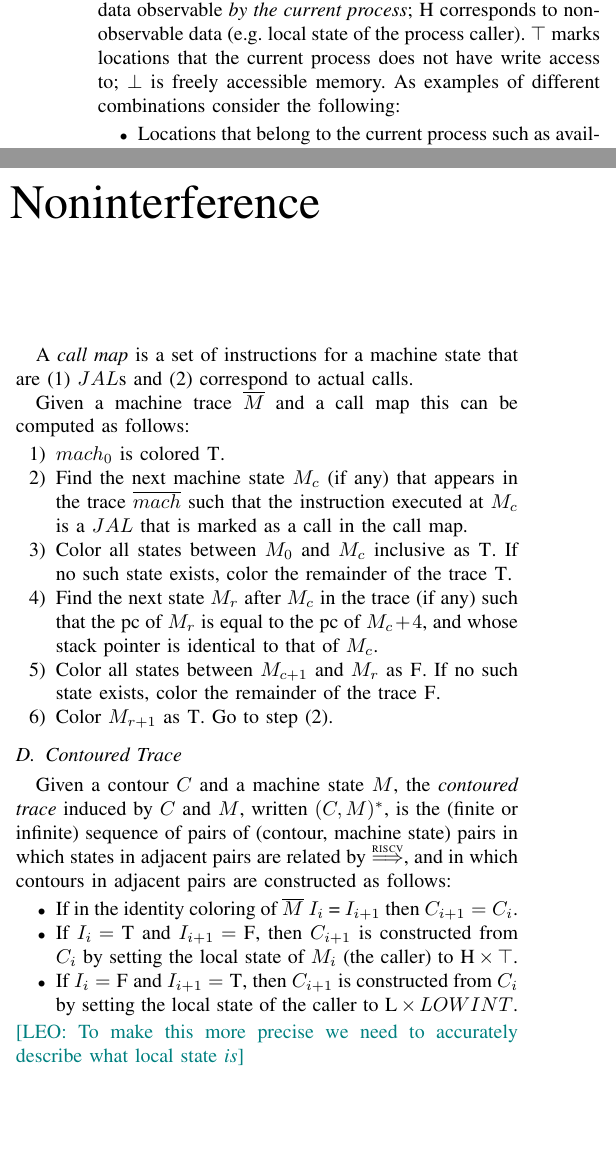
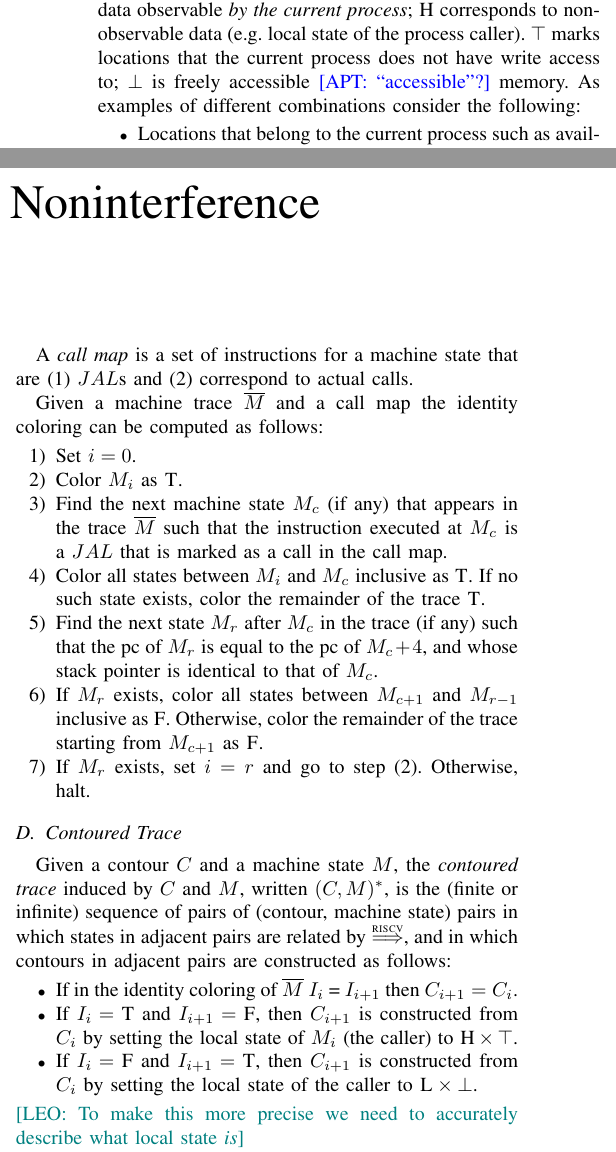
Before and after one commit to bcpierce00/interfering, a LaTeX paper (main.tex): two parts of the columns of page 1 of 10, joined at a grey line, cut so that both start at the same text, the shorter picture padded with empty space. Compiled offline with pdfLaTeX; a missing font is replaced by an installed copy or a similar font; a LaTeX package or settings file that is missing is left out.

Commit message:
tightened up statement of identity coloring; fixed a few typos

```diff
--- a/main.tex
+++ b/main.tex
@@ -183,7 +183,7 @@ $\LOWSEC$ marks locations whose contents represent data observable
 {\em by the current process}; $\HIGHSEC$ corresponds to non-observable
 data (e.g. local state of the process caller). $\HIGHINT$ marks
 locations that the current process does not have write access to;
-$\LOWINT$ is freely accessible memory. As examples of different
+$\LOWINT$ is freely accessible \apt{``accessible''?} memory. As examples of different
 combinations consider the following:
 \begin{itemize}
 \item Locations that belong to the current process such as
@@ -211,23 +211,23 @@ process as $\mach_0$.
 A {\em call map} is a set of instructions for a machine state that are
 (1) $JAL$s and (2) correspond to actual calls.
 
-Given a machine trace $\seq{\mach}$ and a call map this can be
+Given a machine trace $\seq{\mach}$ and a call map the identity coloring can be
 computed as follows:
 \begin{enumerate}
-\item $mach_0$ is colored $\ME$.
+\item Set $i=0$.
+\item Color $\mach_i$ as $\ME$.
 \item Find the next machine state $\mach_c$ (if any) that appears in
-  the trace $\seq{mach}$ such that the instruction executed at
+  the trace $\seq{\mach}$ such that the instruction executed at
   $\mach_c$ is a $JAL$ that is marked as a call in the call map.
-\item Color all states between $\mach_0$ and $\mach_c$ inclusive as
+\item Color all states between $\mach_i$ and $\mach_c$ inclusive as
   $\ME$. If no such state exists, color the remainder of the trace
   $\ME$.
 \item Find the next state $\mach_r$ after $\mach_c$ in the trace (if
   any) such that the pc of $\mach_r$ is equal to the pc of $\mach_c +
   4$, and whose stack pointer is identical to that of $\mach_c$.
-\item Color all states between $\mach_{c+1}$ and $\mach_r$ as
-  $\NOTME$.  If no such state exists, color the remainder of the trace
-  $\NOTME$.
-\item Color $\mach_{r+1}$ as $\ME$. Go to step (2).
+\item If $M_r$ exists, color all states between $\mach_{c+1}$ and $\mach_{r-1}$ inclusive as
+  $\NOTME$. Otherwise, color the remainder of the trace starting from $\mach_{c+1}$ as $\NOTME$.
+\item If $M_r$ exists, set $i=r$ and go to step (2). Otherwise, halt.
 \end{enumerate}
 
 \subsection{Contoured Trace}
@@ -245,7 +245,7 @@ contours in adjacent pairs are constructed as follows:
   caller) to $\HIGHSEC \times \HIGHINT$.
 \item If $\ID_{i} = \NOTME$ and $\ID_{i+1} = \ME$, then $C_{i+1}$ is
   constructed from $C_i$ by setting the local state of the caller
-  to $\LOWSEC \times LOWINT$.
+  to $\LOWSEC \times \LOWINT$.
 \end{itemize}
 \leo{To make this more precise we need to accurately describe what
   local state {\em is}}
```
Also changed, not shown: main.tex (4 more changed lines).
